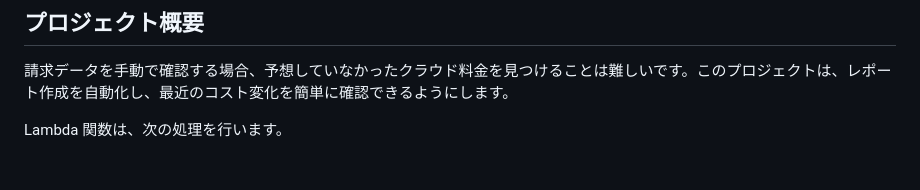
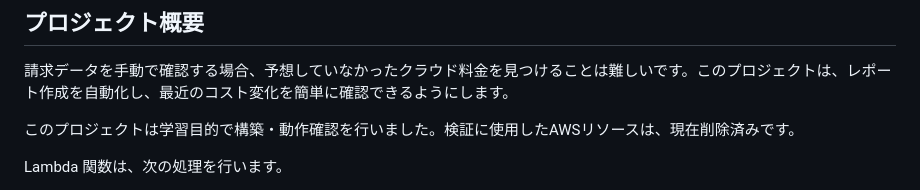
Before and after one commit to shinthant0297-sys/aws-cloud-cost-monitoring-system, a Markdown page: README.ja.md, the part around the change. GitHub-like rendering; blank space fills up the shorter version.

Commit message:
Update project overview in Japanese README
Added information about the project's purpose and AWS resources used for validation.

```diff
--- a/README.ja.md
+++ b/README.ja.md
@@ -11,6 +11,8 @@ AWS Cost Explorer を使って利用料金を分析し、Amazon S3 に静的 HTM
 ## プロジェクト概要
 
 請求データを手動で確認する場合、予想していなかったクラウド料金を見つけることは難しいです。このプロジェクトは、レポート作成を自動化し、最近のコスト変化を簡単に確認できるようにします。
+
+このプロジェクトは学習目的で構築・動作確認を行いました。検証に使用したAWSリソースは、現在削除済みです。
 
 Lambda 関数は、次の処理を行います。
 
```
